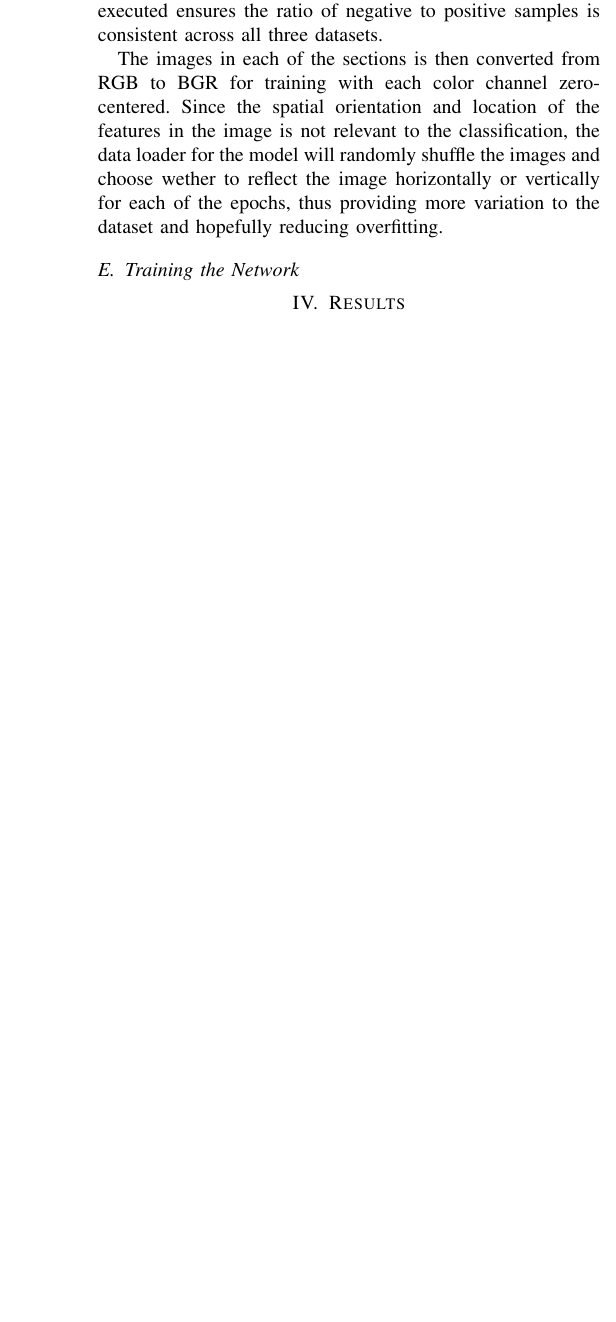
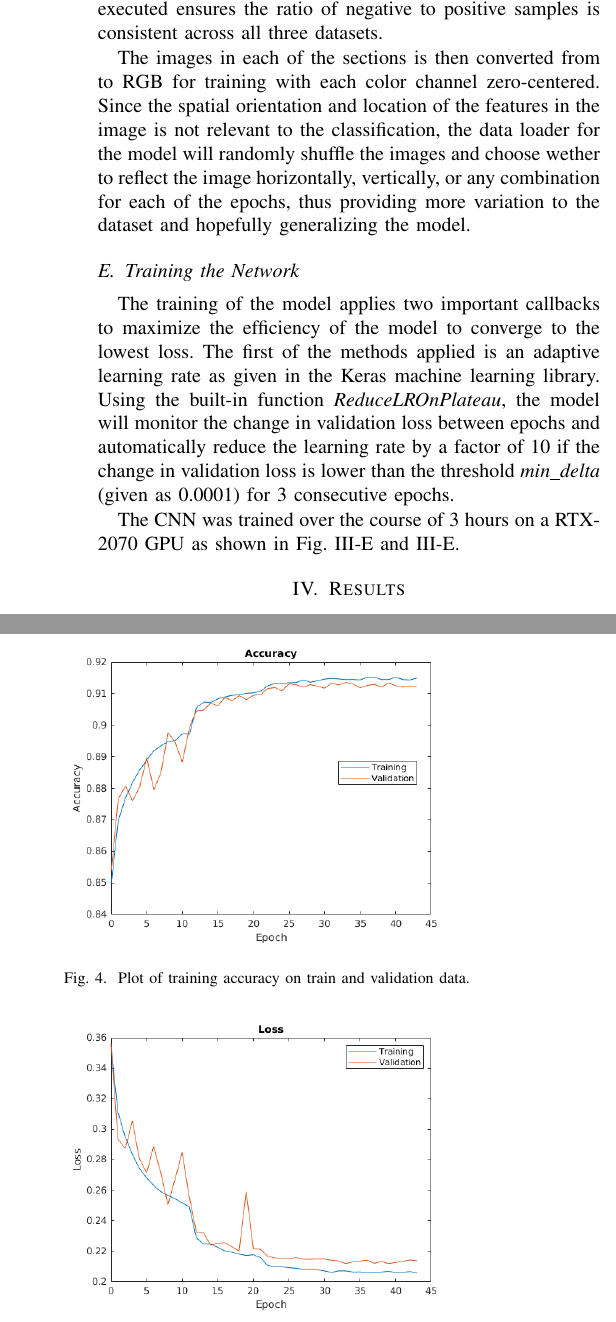
Before and after one commit to palmeida2016/breastCancer, a LaTeX paper (Project/Almeida_Pedro_DeepLearning_Report.tex): part of one column of page 3 of 3 before the commit and two parts of the columns of page 3 of 4 after it, the two joined at a grey line, cut so that both start at the same text, the shorter picture padded with empty space. Compiled offline with pdfLaTeX; a missing font is replaced by an installed copy or a similar font; a LaTeX package or settings file that is missing is left out.

Commit message:
changes to report + fixes to code

```diff
--- a/Project/Almeida_Pedro_DeepLearning_Report.tex
+++ b/Project/Almeida_Pedro_DeepLearning_Report.tex
@@ -93,10 +93,36 @@ Each of the 162 samples in the dataset have been partitioned to create 277,524 5
 \caption{Example of partitioned images found in dataset.}
 \end{figure}
 
-
-The images in each of the sections is then converted from RGB to BGR for training with each color channel zero-centered. Since the spatial orientation and location of the features in the image is not relevant to the classification, the data loader for the model will randomly shuffle the images and choose wether to reflect the image horizontally or vertically for each of the epochs, thus providing more variation to the dataset and hopefully reducing overfitting.
+The images in each of the sections is then converted from to RGB for training with each color channel zero-centered. Since the spatial orientation and location of the features in the image is not relevant to the classification, the data loader for the model will randomly shuffle the images and choose wether to reflect the image horizontally, vertically, or any combination for each of the epochs, thus providing more variation to the dataset and hopefully generalizing the model.
 
 \subsection{Training the Network}
+ The training of the model applies two important callbacks to maximize the efficiency of the model to converge to the lowest loss. The first of the methods applied is an adaptive learning rate as given in the Keras machine learning library. Using the built-in function \emph{ReduceLROnPlateau}, the model will monitor the change in validation loss between epochs and automatically reduce the learning rate by a factor of 10 if the change in validation loss is lower than the threshold \emph{min\_delta} (given as 0.0001) for 3 consecutive epochs.
+
+The CNN was trained over the course of 3 hours on a RTX-2070 GPU as shown in Fig. \ref{training_accuracy} and \ref{training_loss}.
+
+
+%The back propagation algorithm in a Neural Network computes the gradient of error of the network $E$, given as the difference between the expected and calculated values, and the network's weights $w_{i,j}$ as shown in Eq. \ref{learning_rate}.
+%
+%\begin{equation}
+%\Delta w_{i,j}=\frac{\delta E}{\delta w_{i,j}}
+%\label{learning_rate}
+%\end{equation}
+%
+%Using the change
+
+\begin{figure}
+\centering
+\includegraphics[width=0.4\textwidth]{figures/training_accuracy.png}
+\label{training_accuracy}
+\caption{Plot of training accuracy on train and validation data.}
+\end{figure}
+
+\begin{figure}
+\centering
+\includegraphics[width=0.4\textwidth]{figures/training_loss.png}
+\label{training_loss}
+\caption{Plot of training loss on train and validation data.}
+\end{figure}
 
 \section{Results}
 
```
Also changed, not shown: Project/source/requirements.txt (+118 -96 lines), Project/Almeida_Pedro_DeepLearning_Report.pdf, Project/citations.bib (line endings or trailing spaces), 13 other files.
